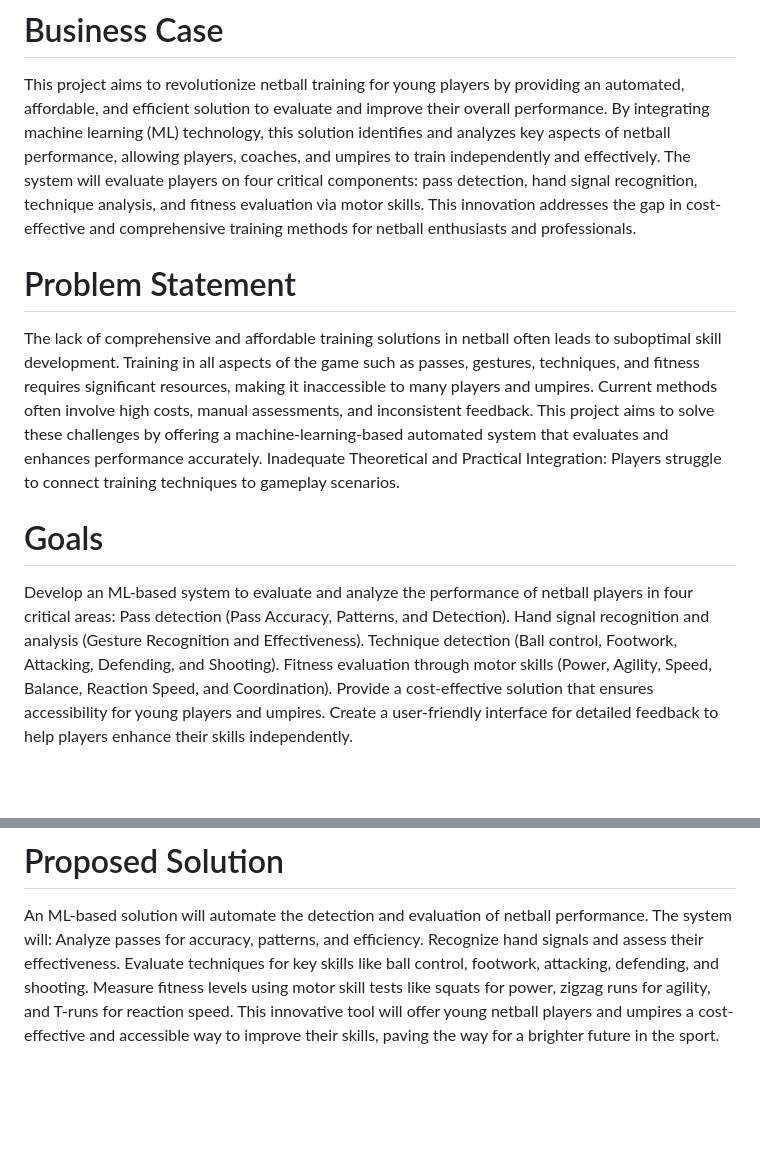
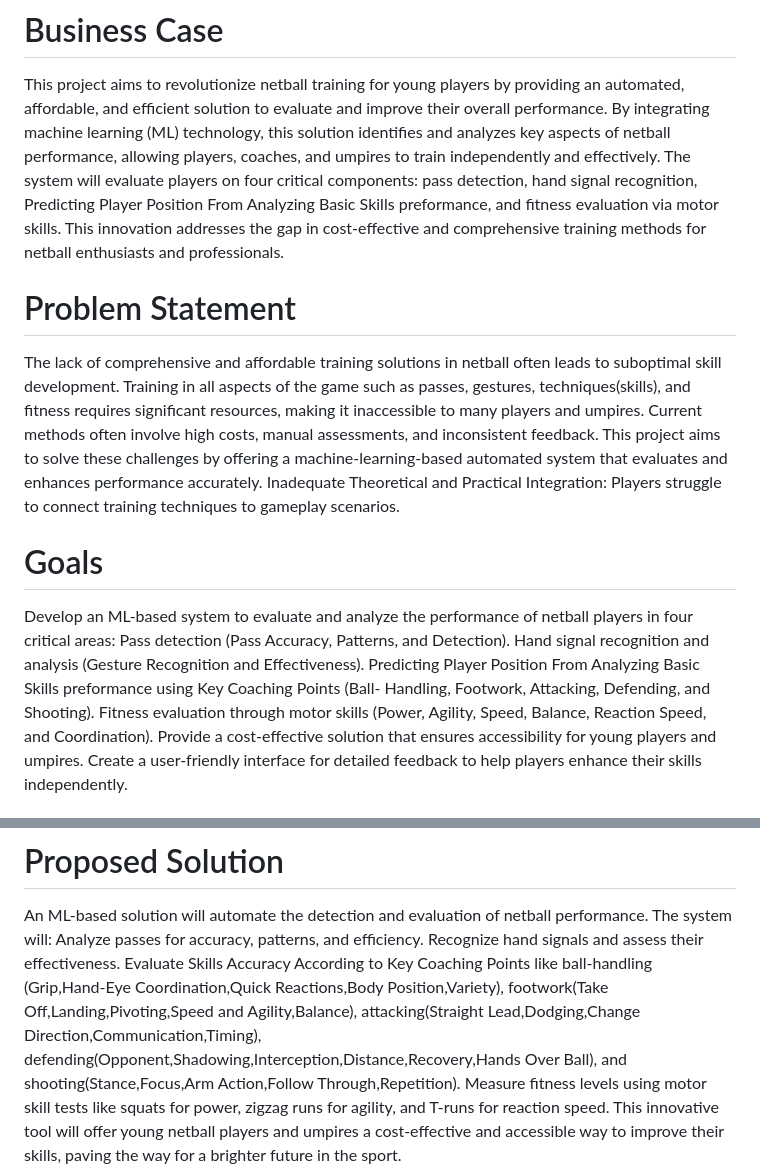
Before and after one commit to IT21290060/Research-Project-Netball, a Markdown page: README.md, 2 parts joined by grey strips. Rendered like a GitHub page; blank space fills up the shorter version.

```diff
--- a/README.md
+++ b/README.md
@@ -4,10 +4,10 @@ Performance enhancement and teamwork optimization in netball.
 # System Overview
 # Business Case
 This project aims to revolutionize netball training for young players by providing an automated, affordable, and efficient solution to evaluate and improve their overall performance. By integrating machine learning (ML) technology, this solution identifies and analyzes key aspects of netball performance, allowing players, coaches, and umpires to train independently and effectively.
-The system will evaluate players on four critical components: pass detection, hand signal recognition, technique analysis, and fitness evaluation via motor skills. This innovation addresses the gap in cost-effective and comprehensive training methods for netball enthusiasts and professionals.
+The system will evaluate players on four critical components: pass detection, hand signal recognition, Predicting Player Position From Analyzing Basic Skills preformance, and fitness evaluation via motor skills. This innovation addresses the gap in cost-effective and comprehensive training methods for netball enthusiasts and professionals.
 
 # Problem Statement
-The lack of comprehensive and affordable training solutions in netball often leads to suboptimal skill development. Training in all aspects of the game such as passes, gestures, techniques, and fitness requires significant resources, making it inaccessible to many players and umpires.
+The lack of comprehensive and affordable training solutions in netball often leads to suboptimal skill development. Training in all aspects of the game such as passes, gestures, techniques(skills), and fitness requires significant resources, making it inaccessible to many players and umpires.
 Current methods often involve high costs, manual assessments, and inconsistent feedback. This project aims to solve these challenges by offering a machine-learning-based automated system that evaluates and enhances performance accurately.
 Inadequate Theoretical and Practical Integration: Players struggle to connect training techniques to gameplay scenarios.
 
@@ -15,7 +15,7 @@ Inadequate Theoretical and Practical Integration: Players struggle to connect tr
 Develop an ML-based system to evaluate and analyze the performance of netball players in four critical areas:
 Pass detection (Pass Accuracy, Patterns, and Detection).
 Hand signal recognition and analysis (Gesture Recognition and Effectiveness).
-Technique detection (Ball control, Footwork, Attacking, Defending, and Shooting).
+Predicting Player Position From Analyzing Basic Skills preformance using Key Coaching Points (Ball- Handling, Footwork, Attacking, Defending, and Shooting).
 Fitness evaluation through motor skills (Power, Agility, Speed, Balance, Reaction Speed, and Coordination).
 Provide a cost-effective solution that ensures accessibility for young players and umpires.
 Create a user-friendly interface for detailed feedback to help players enhance their skills independently.
@@ -32,7 +32,7 @@ Research findings on the efficiency and effectiveness of the system in training
 An ML-based solution will automate the detection and evaluation of netball performance. The system will:
 Analyze passes for accuracy, patterns, and efficiency.
 Recognize hand signals and assess their effectiveness.
-Evaluate techniques for key skills like ball control, footwork, attacking, defending, and shooting.
+Evaluate Skills Accuracy According to Key Coaching Points like ball-handling (Grip,Hand-Eye Coordination,Quick Reactions,Body Position,Variety), footwork(Take Off,Landing,Pivoting,Speed and Agility,Balance), attacking(Straight Lead,Dodging,Change Direction,Communication,Timing), defending(Opponent,Shadowing,Interception,Distance,Recovery,Hands Over Ball), and shooting(Stance,Focus,Arm Action,Follow Through,Repetition).
 Measure fitness levels using motor skill tests like squats for power, zigzag runs for agility, and T-runs for reaction speed.
 This innovative tool will offer young netball players and umpires a cost-effective and accessible way to improve their skills, paving the way for a brighter future in the sport.
 
```
